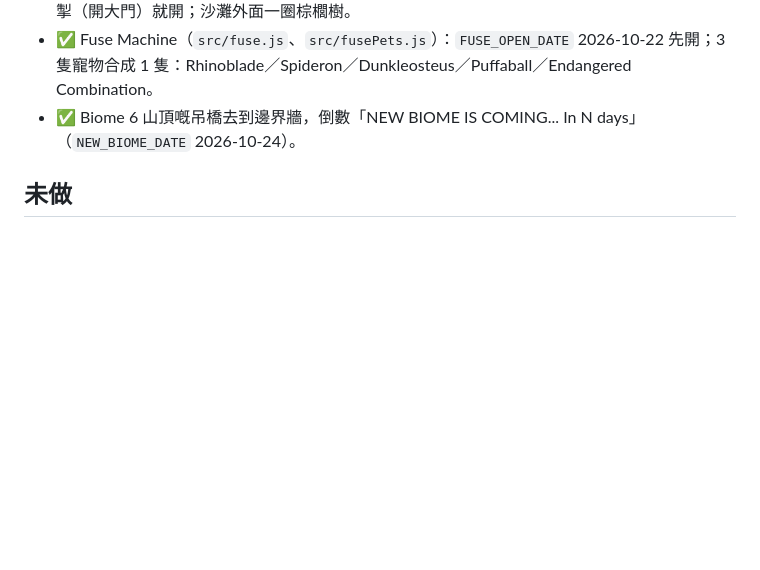
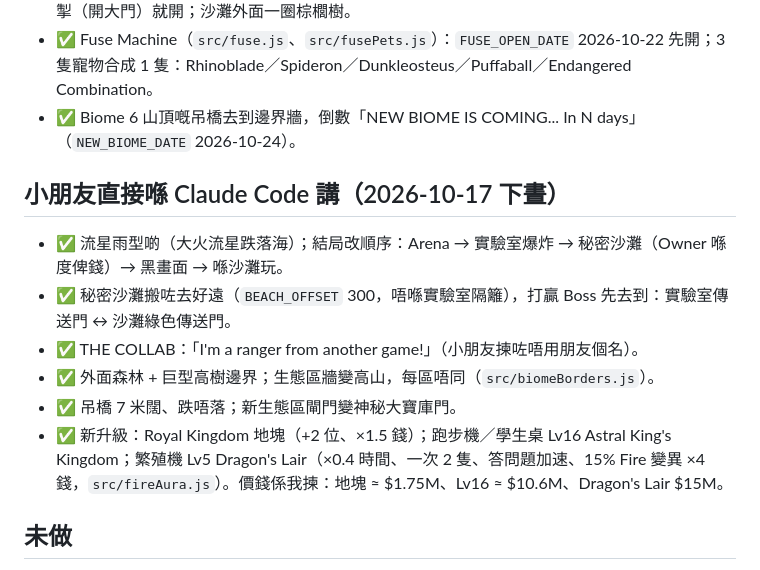
Before and after one commit to AfreakyDaPizza/animal-rescue-game, a Markdown page: docs/plan.md, the part around the change. Drawn GitHub-style; blank space fills up the shorter version.

Commit message:
Notes for the new upgrades and beach changes
Co-Authored-By: Claude Opus 5.5 <noreply@anthropic.com>

```diff
--- a/docs/plan.md
+++ b/docs/plan.md
@@ -139,6 +139,14 @@ src/data/questions.js ← 野生動物問題
 - ✅ Fuse Machine（`src/fuse.js`、`src/fusePets.js`）：`FUSE_OPEN_DATE` 2026-10-22 先開；3 隻寵物合成 1 隻：Rhinoblade／Spideron／Dunkleosteus／Puffaball／Endangered Combination。
 - ✅ Biome 6 山頂嘅吊橋去到邊界牆，倒數「NEW BIOME IS COMING... In N days」（`NEW_BIOME_DATE` 2026-10-24）。
 
+## 小朋友直接喺 Claude Code 講（2026-10-17 下晝）
+- ✅ 流星雨型啲（大火流星跌落海）；結局改順序：Arena → 實驗室爆炸 → 秘密沙灘（Owner 喺度俾錢）→ 黑畫面 → 喺沙灘玩。
+- ✅ 秘密沙灘搬咗去好遠（`BEACH_OFFSET` 300，唔喺實驗室隔籬），打贏 Boss 先去到：實驗室傳送門 ↔ 沙灘綠色傳送門。
+- ✅ THE COLLAB：「I'm a ranger from another game!」（小朋友揀咗唔用朋友個名）。
+- ✅ 外面森林 + 巨型高樹邊界；生態區牆變高山，每區唔同（`src/biomeBorders.js`）。
+- ✅ 吊橋 7 米闊、跌唔落；新生態區閘門變神秘大寶庫門。
+- ✅ 新升級：Royal Kingdom 地塊（+2 位、×1.5 錢）；跑步機／學生桌 Lv16 Astral King's Kingdom；繁殖機 Lv5 Dragon's Lair（×0.4 時間、一次 2 隻、答問題加速、15% Fire 變異 ×4 錢，`src/fireAura.js`）。價錢係我揀：地塊 ≈ $1.75M、Lv16 ≈ $10.6M、Dragon's Lair $15M。
+
 ## 未做
 
 - 任務／成就、每日獎勵、寵物升級、保育知識牌、Boss 戰（感化）、匯出存檔、放上網（建議清單，等小朋友揀）。
```
